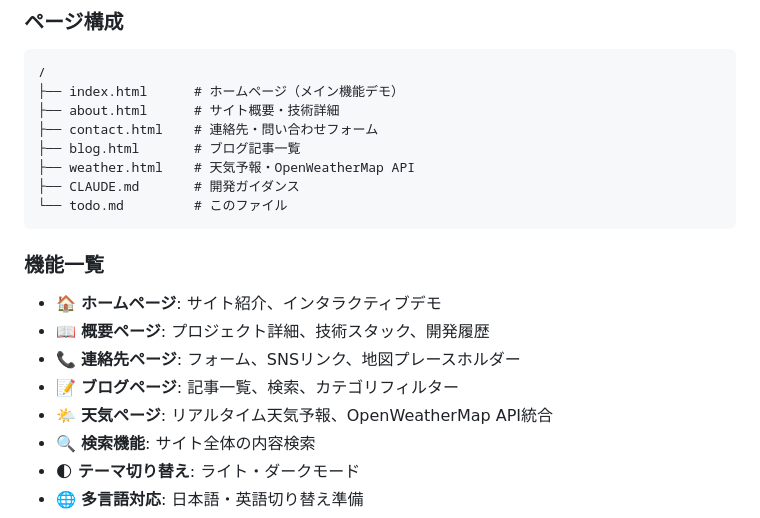
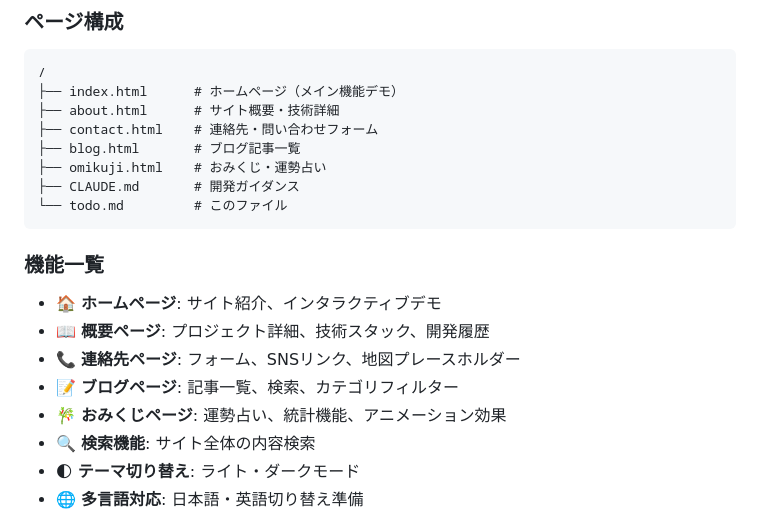
Before and after one commit to garyohosu/github_page, a Markdown page: todo.md, the part around one of its changes. GitHub-like rendering.

````diff
--- a/todo.md
+++ b/todo.md
@@ -117,7 +118,7 @@
 ├── about.html      # サイト概要・技術詳細
 ├── contact.html    # 連絡先・問い合わせフォーム
 ├── blog.html       # ブログ記事一覧
-├── weather.html    # 天気予報・OpenWeatherMap API
+├── omikuji.html    # おみくじ・運勢占い
 ├── CLAUDE.md       # 開発ガイダンス
 └── todo.md         # このファイル
 ```
@@ -127,7 +128,7 @@
 - 📖 **概要ページ**: プロジェクト詳細、技術スタック、開発履歴
 - 📞 **連絡先ページ**: フォーム、SNSリンク、地図プレースホルダー
 - 📝 **ブログページ**: 記事一覧、検索、カテゴリフィルター
-- 🌤️ **天気ページ**: リアルタイム天気予報、OpenWeatherMap API統合
+- 🎋 **おみくじページ**: 運勢占い、統計機能、アニメーション効果
 - 🔍 **検索機能**: サイト全体の内容検索
 - 🌓 **テーマ切り替え**: ライト・ダークモード
 - 🌐 **多言語対応**: 日本語・英語切り替え準備
````
Also changed, not shown: other parts of todo.md (+41 -9 lines).
